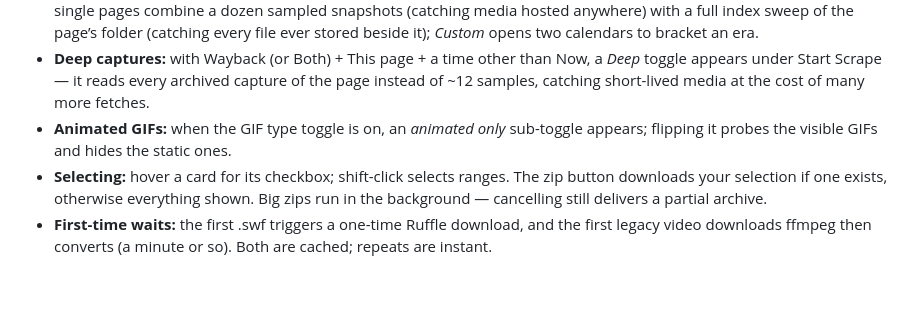
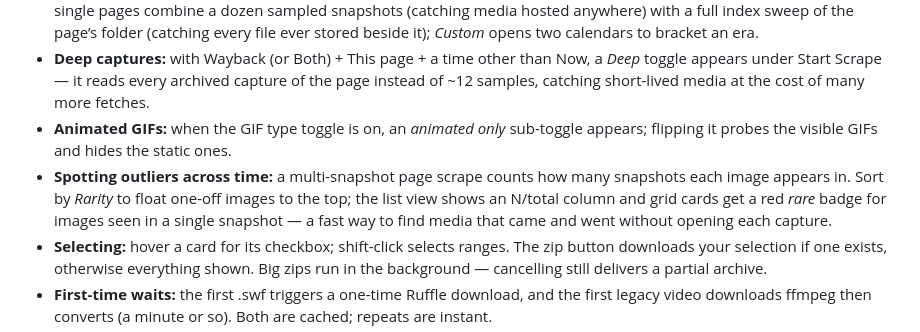
Before and after one commit to alexswords/Real-Eyes, a Markdown page: README.md, the part around the change. GitHub-like rendering; blank space fills up the shorter version.

Commit message:
README: snapshot rarity tip

```diff
--- a/README.md
+++ b/README.md
@@ -36,6 +36,7 @@ The server shuts itself down a few minutes after the last tab closes.
 - **Time:** *Now* means the newest state (freshest captures on the archive side); *All time* spans the archive’s full history — single pages combine a dozen sampled snapshots (catching media hosted anywhere) with a full index sweep of the page’s folder (catching every file ever stored beside it); *Custom* opens two calendars to bracket an era.
 - **Deep captures:** with Wayback (or Both) + This page + a time other than Now, a *Deep* toggle appears under Start Scrape — it reads every archived capture of the page instead of ~12 samples, catching short-lived media at the cost of many more fetches.
 - **Animated GIFs:** when the GIF type toggle is on, an *animated only* sub-toggle appears; flipping it probes the visible GIFs and hides the static ones.
+- **Spotting outliers across time:** a multi-snapshot page scrape counts how many snapshots each image appears in. Sort by *Rarity* to float one-off images to the top; the list view shows an N/total column and grid cards get a red *rare* badge for images seen in a single snapshot — a fast way to find media that came and went without opening each capture.
 - **Selecting:** hover a card for its checkbox; shift-click selects ranges. The zip button downloads your selection if one exists, otherwise everything shown. Big zips run in the background — cancelling still delivers a partial archive.
 - **First-time waits:** the first .swf triggers a one-time Ruffle download, and the first legacy video downloads ffmpeg then converts (a minute or so). Both are cached; repeats are instant.
 - **Viewer:** drag it by its title bar, resize from the bottom-left grip, ⚙ for settings (auto-size, mute, loop, dark background — handy for transparent images). Arrow keys step through files; Esc minimizes to a tray pill.
```
